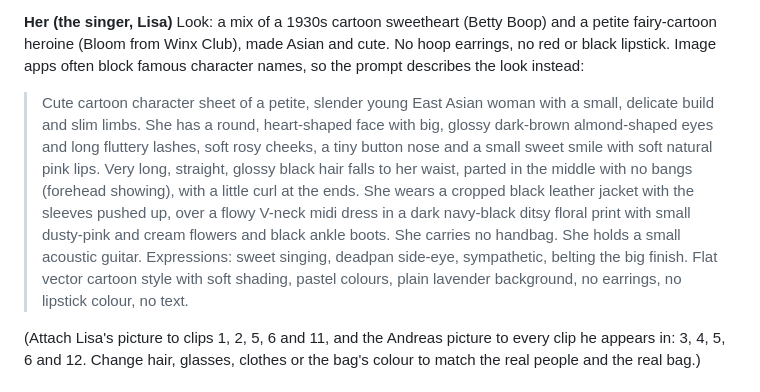
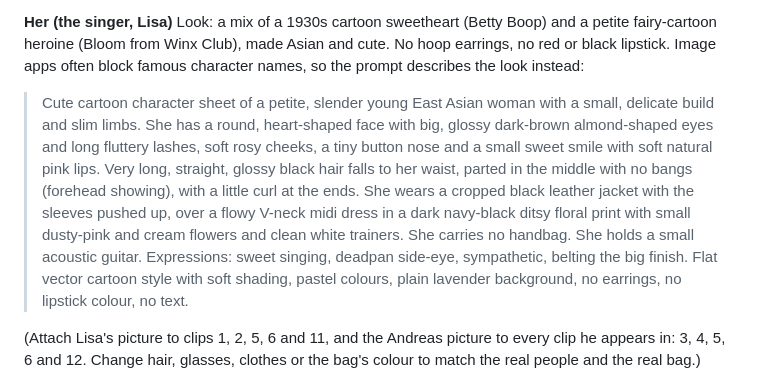
Before and after one commit to lisawongcn-boop/Jun15, a Markdown page: smelly-bag/README.md, the part around the change. GitHub-like rendering.

Commit message:
Smelly Bag: singer wears white trainers
Co-Authored-By: Claude Opus 5.5 <noreply@anthropic.com>
Claude-Session: https://claude.ai/code/session_017gdcBDaUc8F87psBkc2hHg

```diff
--- a/smelly-bag/README.md
+++ b/smelly-bag/README.md
@@ -49,7 +49,7 @@ Use `andreas-reference.png` (his cartoon from the garlic game) as his reference
 
 **Her (the singer, Lisa)**
 Look: a mix of a 1930s cartoon sweetheart (Betty Boop) and a petite fairy-cartoon heroine (Bloom from Winx Club), made Asian and cute. No hoop earrings, no red or black lipstick. Image apps often block famous character names, so the prompt describes the look instead:
-> Cute cartoon character sheet of a petite, slender young East Asian woman with a small, delicate build and slim limbs. She has a round, heart-shaped face with big, glossy dark-brown almond-shaped eyes and long fluttery lashes, soft rosy cheeks, a tiny button nose and a small sweet smile with soft natural pink lips. Very long, straight, glossy black hair falls to her waist, parted in the middle with no bangs (forehead showing), with a little curl at the ends. She wears a cropped black leather jacket with the sleeves pushed up, over a flowy V-neck midi dress in a dark navy-black ditsy floral print with small dusty-pink and cream flowers and black ankle boots. She carries no handbag. She holds a small acoustic guitar. Expressions: sweet singing, deadpan side-eye, sympathetic, belting the big finish. Flat vector cartoon style with soft shading, pastel colours, plain lavender background, no earrings, no lipstick colour, no text.
+> Cute cartoon character sheet of a petite, slender young East Asian woman with a small, delicate build and slim limbs. She has a round, heart-shaped face with big, glossy dark-brown almond-shaped eyes and long fluttery lashes, soft rosy cheeks, a tiny button nose and a small sweet smile with soft natural pink lips. Very long, straight, glossy black hair falls to her waist, parted in the middle with no bangs (forehead showing), with a little curl at the ends. She wears a cropped black leather jacket with the sleeves pushed up, over a flowy V-neck midi dress in a dark navy-black ditsy floral print with small dusty-pink and cream flowers and clean white trainers. She carries no handbag. She holds a small acoustic guitar. Expressions: sweet singing, deadpan side-eye, sympathetic, belting the big finish. Flat vector cartoon style with soft shading, pastel colours, plain lavender background, no earrings, no lipstick colour, no text.
 
 (Attach Lisa's picture to clips 1, 2, 5, 6 and 11, and the Andreas picture to every clip he appears in: 3, 4, 5, 6 and 12. Change hair, glasses, clothes or the bag's colour to match the real people and the real bag.)
 
```
